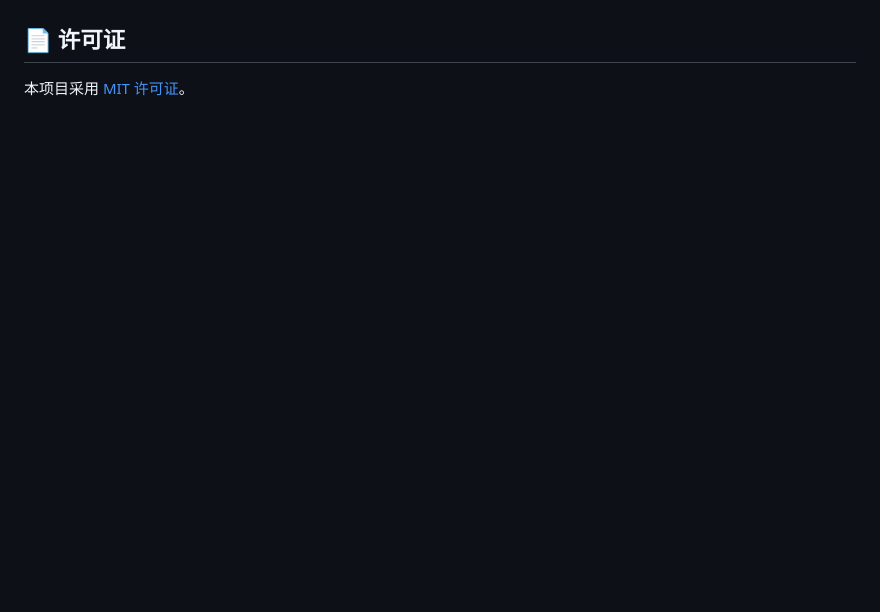
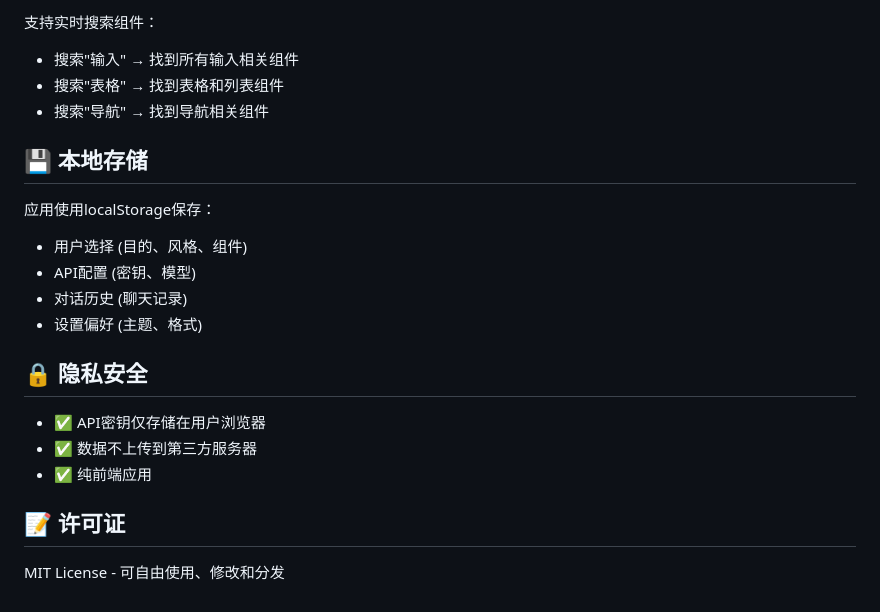
Before and after one commit to yang478/ai-ui-html, a Markdown page: README.md, the part around one of its changes. GitHub-like rendering; blank space fills up the shorter version.

Commit message:
Revise README for improved clarity and features
Updated README to enhance clarity and structure, added core features and usage instructions.

```diff
--- a/README.md
+++ b/README.md
@@ -81,5 +114,23 @@ https://aiuihtml.pages.dev
+支持实时搜索组件：
+- 搜索"输入" → 找到所有输入相关组件
+- 搜索"表格" → 找到表格和列表组件
+- 搜索"导航" → 找到导航相关组件
+
+## 💾 本地存储
+
+应用使用localStorage保存：
+- 用户选择 (目的、风格、组件)
+- API配置 (密钥、模型)
+- 对话历史 (聊天记录)
+- 设置偏好 (主题、格式)
+
+## 🔒 隐私安全
+
+- ✅ API密钥仅存储在用户浏览器
+- ✅ 数据不上传到第三方服务器
+- ✅ 纯前端应用
 
 
-## 📄 许可证
+## 📝 许可证
 
-本项目采用 [MIT 许可证](LICENSE.txt)。
+MIT License - 可自由使用、修改和分发
```
Also changed, not shown: other parts of README.md (+105 -72 lines).
